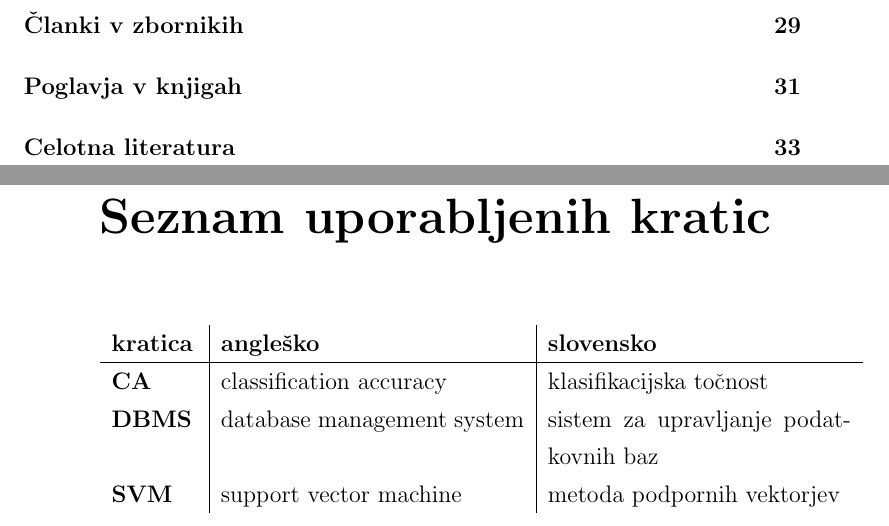
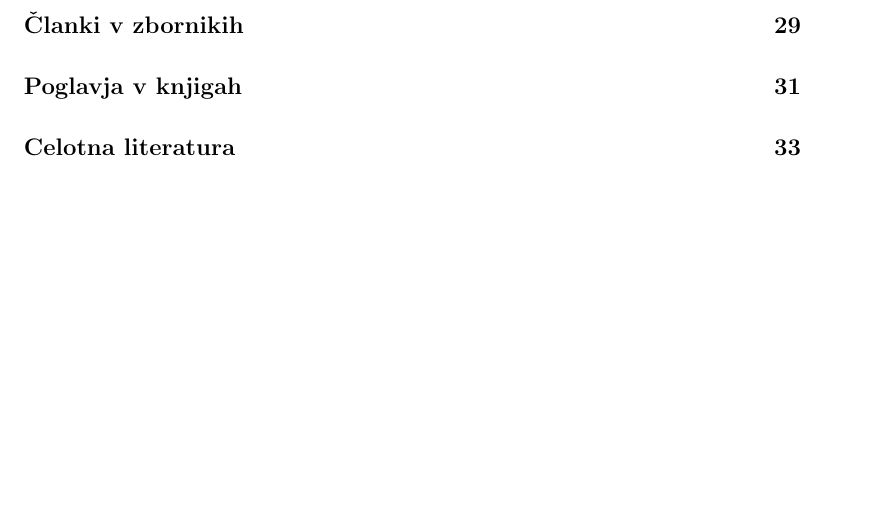
Before and after one commit to UL-FRI/thesis-BUN-BVS, a LaTeX thesis (diploma-FRI-vzorec_11maj2021/diploma-FRI-vzorec.tex): two parts of pages 8 and 9 of 49 before the commit and part of page 8 of 47 after it, the two joined at a grey line, cut so that both start at the same text, the shorter picture padded with empty space. Compiled offline with pdfLaTeX.

Commit message:
use of too many abbreviations is not advised and should be discouraged; if used, they should be explained when first introduced

```diff
--- a/diploma-FRI-vzorec_11maj2021/diploma-FRI-vzorec.tex
+++ b/diploma-FRI-vzorec_11maj2021/diploma-FRI-vzorec.tex
@@ -327,15 +327,16 @@ Na tem mestu zapišite, komu se zahvaljujete za pomoč pri izdelavi diplomske na
 %%%%%%%%%%%%%%%%%%%%%%%%%%%%%%%%%%%%%%%%
 % seznam kratic
 
-\chapter*{Seznam uporabljenih kratic}
+% odkomentiraj če rabiš, sicer spusti
+% \chapter*{Seznam uporabljenih kratic}
 
-\noindent\begin{tabular}{p{0.11\textwidth}|p{.39\textwidth}|p{.39\textwidth}}    % po potrebi razširi prvo kolono tabele na račun drugih dveh!
-  {\bf kratica} & {\bf angleško}                              & {\bf slovensko} \\ \hline
-  {\bf CA}      & classification accuracy               & klasifikacijska točnost \\
-  {\bf DBMS} & database management system & sistem za upravljanje podatkovnih baz \\
-  {\bf SVM}   & support vector machine              & metoda podpornih vektorjev \\
-%  \dots & \dots & \dots \\
-\end{tabular}
+% \noindent\begin{tabular}{p{0.11\textwidth}|p{.39\textwidth}|p{.39\textwidth}}    % po potrebi razširi prvo kolono tabele na račun drugih dveh!
+%   {\bf kratica} & {\bf angleško}                              & {\bf slovensko} \\ \hline
+%   {\bf CA}      & classification accuracy               & klasifikacijska točnost \\
+%   {\bf DBMS} & database management system & sistem za upravljanje podatkovnih baz \\
+%   {\bf SVM}   & support vector machine              & metoda podpornih vektorjev \\
+% %  \dots & \dots & \dots \\
+% \end{tabular}
 
 
 % prazna stran
```
